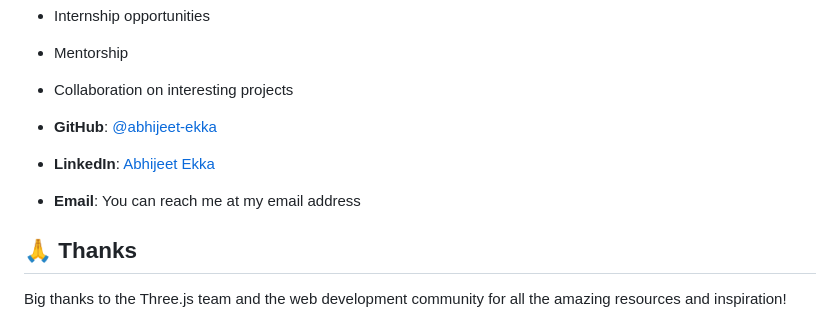
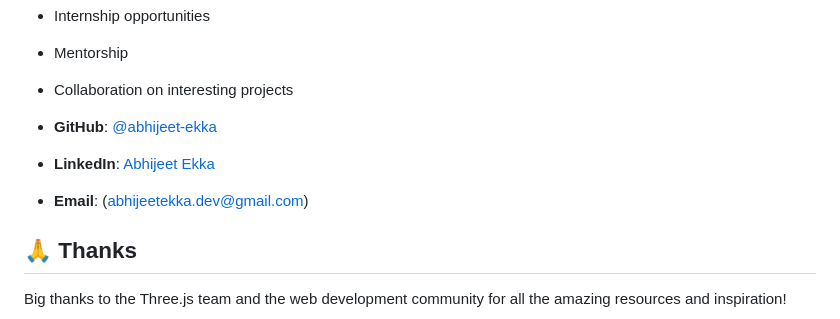
Before and after one commit to abhijeet-ekka/abhijeet-ekka.github.io, a Markdown page: README.md, the part around the change. Rendered like a GitHub page.

```diff
--- a/README.md
+++ b/README.md
@@ -90,8 +90,8 @@ As I begin my journey in web development, I'm open to:
 - Collaboration on interesting projects
 
 - **GitHub**: [@abhijeet-ekka](https://github.com/abhijeet-ekka)
-- **LinkedIn**: [Abhijeet Ekka](https://linkedin.com/in/abhijeet-ekka)
-- **Email**: You can reach me at my email address
+- **LinkedIn**: [Abhijeet Ekka](https://linkedin.com/in/abhijeetekka)
+- **Email**: (abhijeetekka.dev@gmail.com)
 
 ## 🙏 Thanks
 
```
